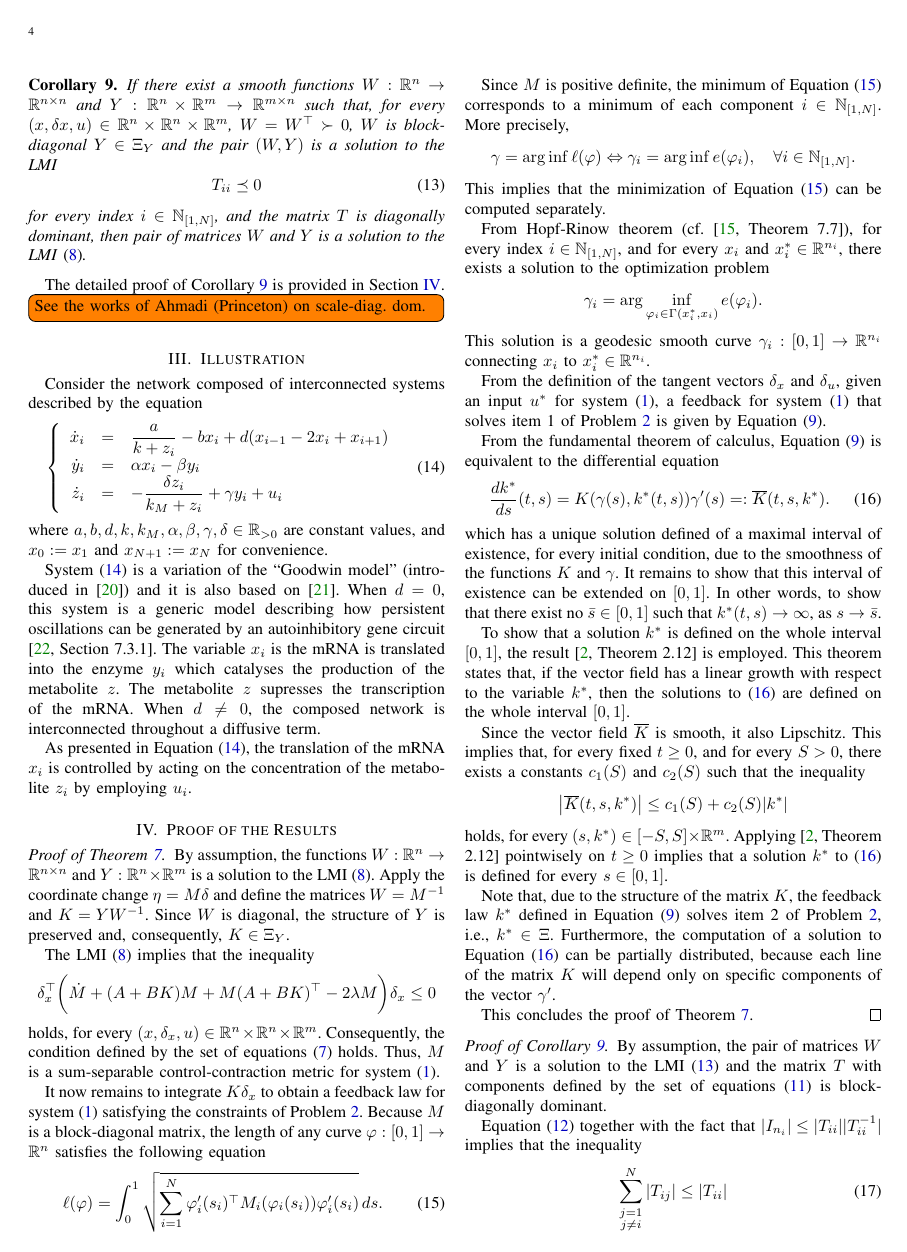
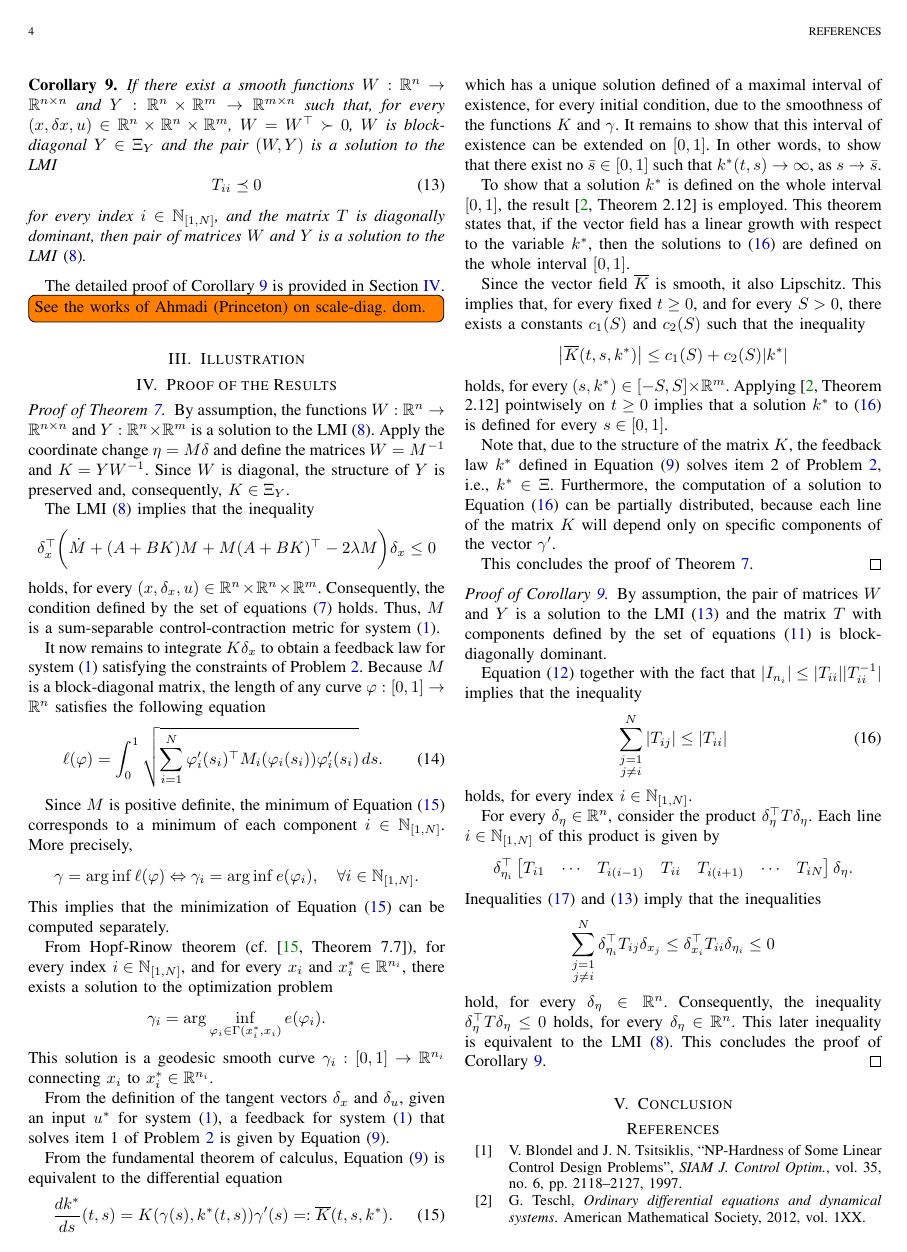
Before and after one commit to wuyou33/SSM_TCNS, a LaTeX paper (R0V0.tex): page 4 of 5. The pictures show the PDF file R0V0.pdf that the author committed with the source.

Commit message:
> Done: Removed Sontag's Example.

```diff
--- a/R0V0.tex
+++ b/R0V0.tex
@@ -662,19 +662,6 @@ The detailed proof of Corollary \ref{cor:distributed computation} is provided in
 
 \section{Illustration}\label{sec:Illustration}
 
-Consider the network composed of interconnected systems described by the equation
-\begin{equation}\label{eq:example}
-		\left\{\begin{array}{rcl}
-			\dot{x}_i&=&\dfrac{a}{k+z_i}-bx_i+d(x_{i-1}-2x_i+x_{i+1})\\
-			\dot{y}_i&=&\alpha x_i-\beta y_i\\
-			\dot{z}_i&=&-\dfrac{\delta z_i}{k_M+z_i}+\gamma y_i+u_i\\
-		\end{array}\right.
-\end{equation}
-where $a,b,d,k,k_M,\alpha,\beta,\gamma,\delta\in\mathbb{R}_{>0}$ are constant values, and $x_0:=x_1$ and $x_{N+1}:=x_N$ for convenience.
-
-System \eqref{eq:example} is a variation of the ``Goodwin model'' (introduced in \cite{Goodwin1965}) and it is also based on \cite{Aminzare2014a}. When $d=0$, this system is a generic model describing how persistent oscillations can be generated by an autoinhibitory gene circuit \cite[Section 7.3.1]{Ingalls2013}. The variable $x_i$ is the mRNA is translated into the enzyme $y_i$ which catalyses the production of the metabolite $z$. The metabolite $z$ supresses the transcription of the mRNA. When $d\neq0$, the composed network is interconnected throughout a diffusive term.
-
-As presented in Equation~\eqref{eq:example}, the translation of the mRNA $x_i$ is controlled by acting on the concentration of the metabolite $z_i$ by employing $u_i$.
 
 \section{Proof of the Results}\label{sec:Proof of the Results}
 
```
Also changed, not shown: R0V0.pdf, 3 other files.
